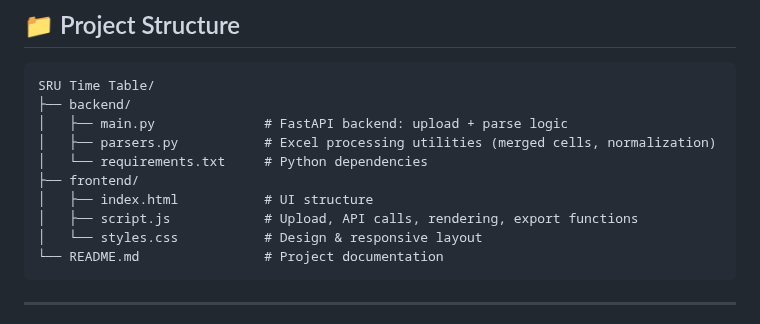
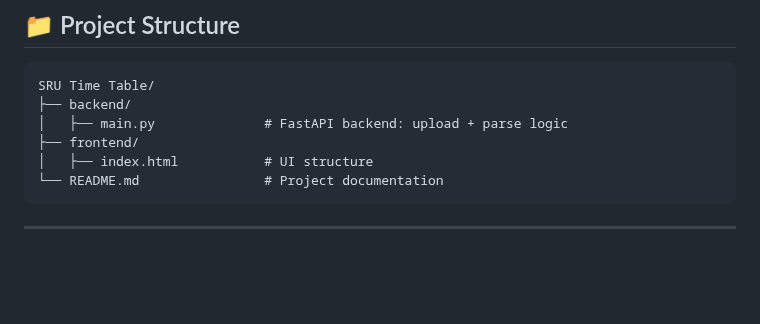
Before and after one commit to RickyBandi/SRU-TIME-TABLE, a Markdown page: README.md, the part around the change. Rendered like a GitHub page; blank space fills up the shorter version.

````diff
--- a/README.md
+++ b/README.md
@@ -41,12 +41,8 @@ Designed for simplicity, reliability, and speed using modern development standar
 SRU Time Table/
 ├── backend/
 │   ├── main.py              # FastAPI backend: upload + parse logic
-│   ├── parsers.py           # Excel processing utilities (merged cells, normalization)
-│   └── requirements.txt     # Python dependencies
 ├── frontend/
 │   ├── index.html           # UI structure
-│   ├── script.js            # Upload, API calls, rendering, export functions
-│   └── styles.css           # Design & responsive layout
 └── README.md                # Project documentation
 ```
 
````
